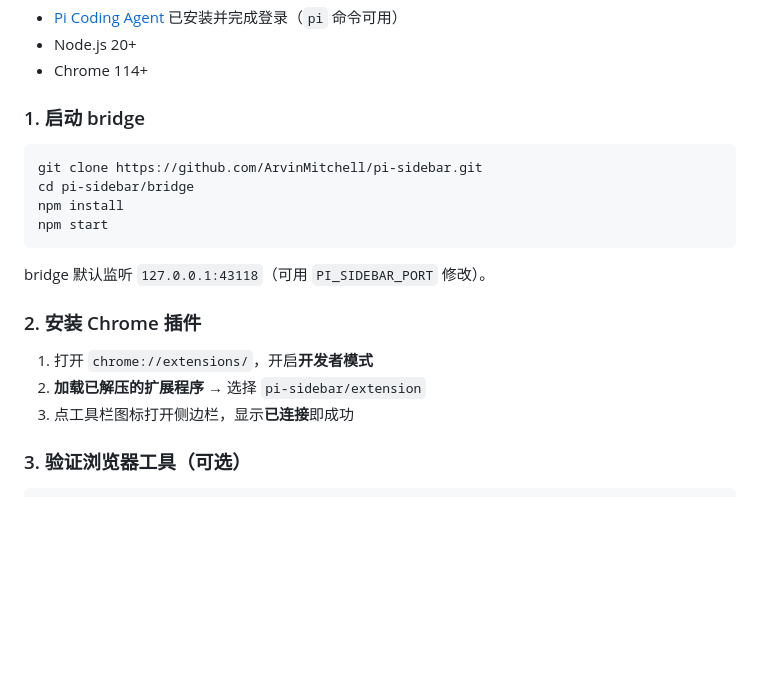
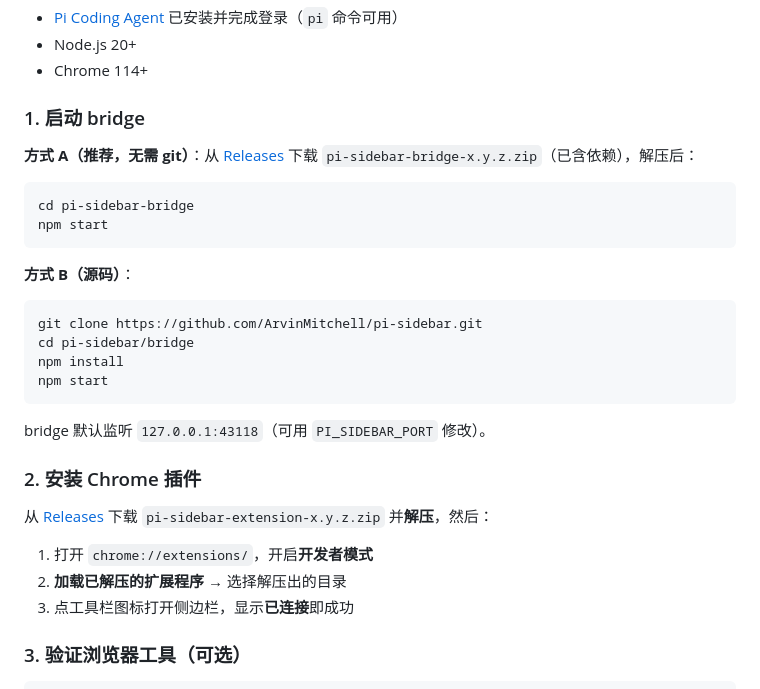
Before and after one commit to ArvinMitchell/pi-sidebar, a Markdown page: README.md, the part around the change. Drawn GitHub-style; blank space fills up the shorter version.

Commit message:
README: point install instructions to Releases downloads

````diff
--- a/README.md
+++ b/README.md
@@ -39,6 +39,15 @@ pi --mode rpc --extension pi-browser-tools.mjs --tools browser_*
 
 ### 1. 启动 bridge
 
+**方式 A（推荐，无需 git）**：从 [Releases](https://github.com/ArvinMitchell/pi-sidebar/releases/latest) 下载 `pi-sidebar-bridge-x.y.z.zip`（已含依赖），解压后：
+
+```bash
+cd pi-sidebar-bridge
+npm start
+```
+
+**方式 B（源码）**：
+
 ```bash
 git clone https://github.com/ArvinMitchell/pi-sidebar.git
 cd pi-sidebar/bridge
@@ -50,8 +59,10 @@ bridge 默认监听 `127.0.0.1:43118`（可用 `PI_SIDEBAR_PORT` 修改）。
 
 ### 2. 安装 Chrome 插件
 
+从 [Releases](https://github.com/ArvinMitchell/pi-sidebar/releases/latest) 下载 `pi-sidebar-extension-x.y.z.zip` 并**解压**，然后：
+
 1. 打开 `chrome://extensions/`，开启**开发者模式**
-2. **加载已解压的扩展程序** → 选择 `pi-sidebar/extension`
+2. **加载已解压的扩展程序** → 选择解压出的目录
 3. 点工具栏图标打开侧边栏，显示**已连接**即成功
 
 ### 3. 验证浏览器工具（可选）
````
